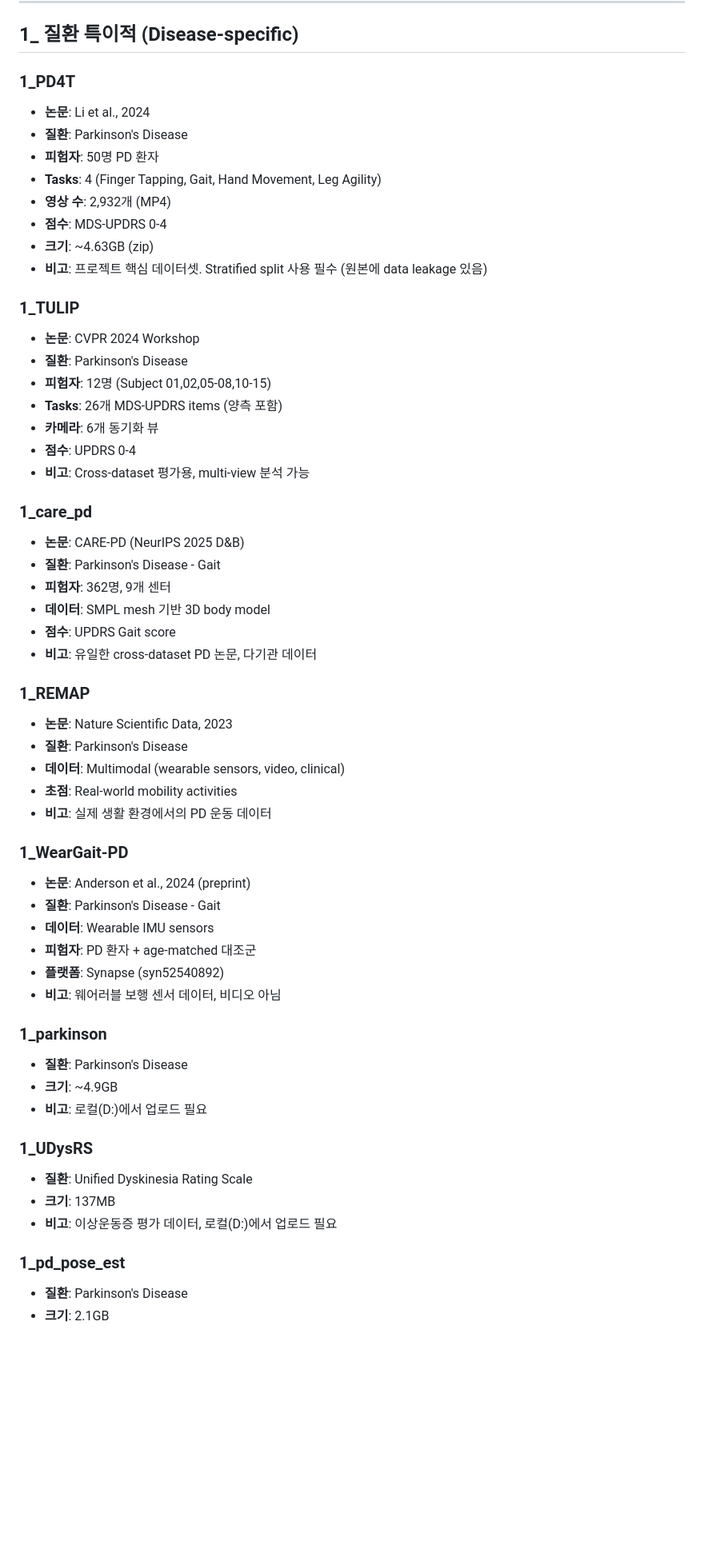
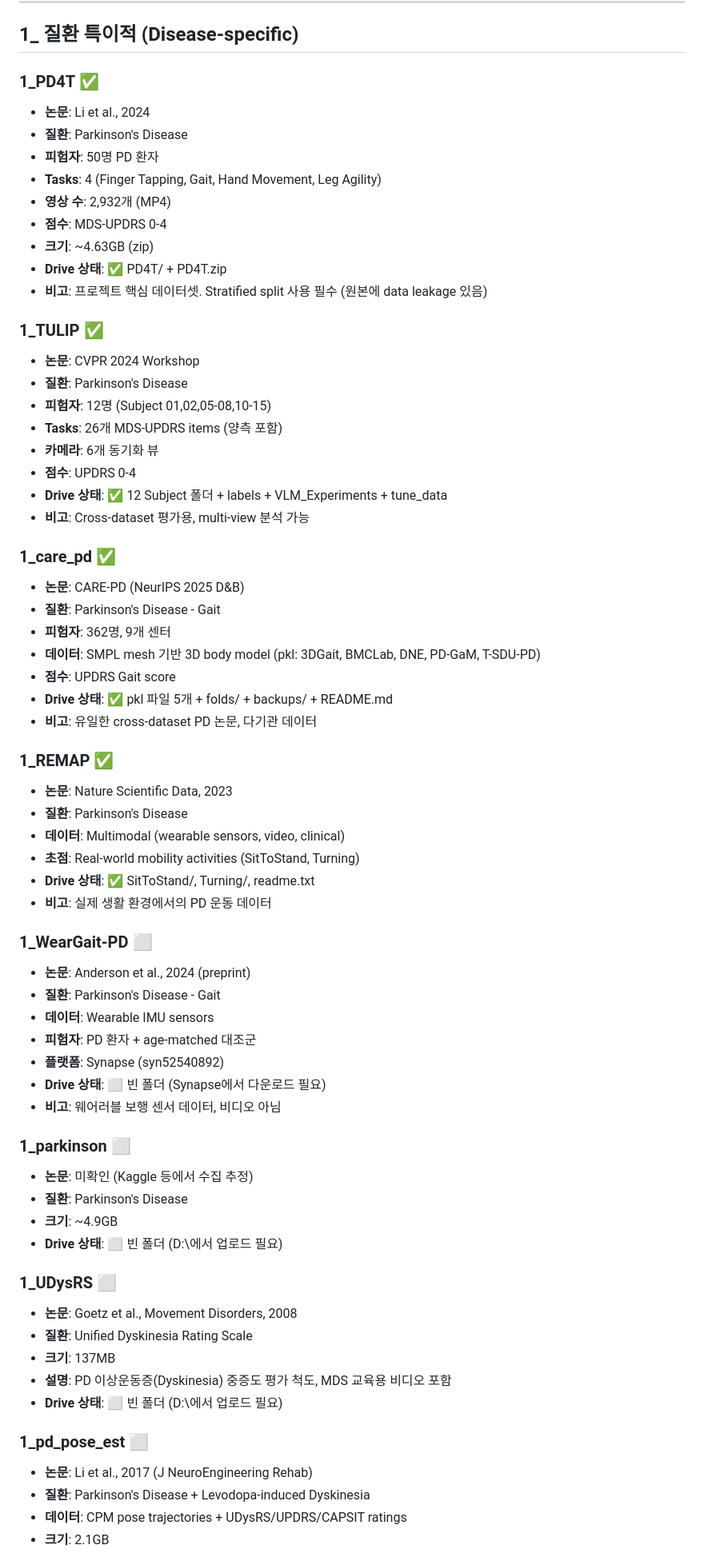
Before and after one commit to Youngkwon-Lee/Hawkeye_paper, a Markdown page: docs/dataset_catalog.md, the part around one of its changes. Shown at 80% size. GitHub-like rendering; blank space fills up the shorter version.

```diff
--- a/docs/dataset_catalog.md
+++ b/docs/dataset_catalog.md
@@ -49,7 +49,7 @@ PT_dataset/
 
 ## 1_ 질환 특이적 (Disease-specific)
 
-### 1_PD4T
+### 1_PD4T ✅
 - **논문**: Li et al., 2024
 - **질환**: Parkinson's Disease
 - **피험자**: 50명 PD 환자
@@ -57,50 +57,60 @@ PT_dataset/
 - **영상 수**: 2,932개 (MP4)
 - **점수**: MDS-UPDRS 0-4
 - **크기**: ~4.63GB (zip)
+- **Drive 상태**: ✅ PD4T/ + PD4T.zip
 - **비고**: 프로젝트 핵심 데이터셋. Stratified split 사용 필수 (원본에 data leakage 있음)
 
-### 1_TULIP
+### 1_TULIP ✅
 - **논문**: CVPR 2024 Workshop
 - **질환**: Parkinson's Disease
 - **피험자**: 12명 (Subject 01,02,05-08,10-15)
 - **Tasks**: 26개 MDS-UPDRS items (양측 포함)
 - **카메라**: 6개 동기화 뷰
 - **점수**: UPDRS 0-4
+- **Drive 상태**: ✅ 12 Subject 폴더 + labels + VLM_Experiments + tune_data
 - **비고**: Cross-dataset 평가용, multi-view 분석 가능
 
-### 1_care_pd
+### 1_care_pd ✅
 - **논문**: CARE-PD (NeurIPS 2025 D&B)
 - **질환**: Parkinson's Disease - Gait
 - **피험자**: 362명, 9개 센터
-- **데이터**: SMPL mesh 기반 3D body model
+- **데이터**: SMPL mesh 기반 3D body model (pkl: 3DGait, BMCLab, DNE, PD-GaM, T-SDU-PD)
 - **점수**: UPDRS Gait score
+- **Drive 상태**: ✅ pkl 파일 5개 + folds/ + backups/ + README.md
 - **비고**: 유일한 cross-dataset PD 논문, 다기관 데이터
 
-### 1_REMAP
+### 1_REMAP ✅
 - **논문**: Nature Scientific Data, 2023
 - **질환**: Parkinson's Disease
 - **데이터**: Multimodal (wearable sensors, video, clinical)
-- **초점**: Real-world mobility activities
+- **초점**: Real-world mobility activities (SitToStand, Turning)
+- **Drive 상태**: ✅ SitToStand/, Turning/, readme.txt
 - **비고**: 실제 생활 환경에서의 PD 운동 데이터
 
-### 1_WearGait-PD
+### 1_WearGait-PD ⬜
 - **논문**: Anderson et al., 2024 (preprint)
 - **질환**: Parkinson's Disease - Gait
 - **데이터**: Wearable IMU sensors
 - **피험자**: PD 환자 + age-matched 대조군
 - **플랫폼**: Synapse (syn52540892)
+- **Drive 상태**: ⬜ 빈 폴더 (Synapse에서 다운로드 필요)
 - **비고**: 웨어러블 보행 센서 데이터, 비디오 아님
 
-### 1_parkinson
+### 1_parkinson ⬜
+- **논문**: 미확인 (Kaggle 등에서 수집 추정)
 - **질환**: Parkinson's Disease
 - **크기**: ~4.9GB
-- **비고**: 로컬(D:\)에서 업로드 필요
+- **Drive 상태**: ⬜ 빈 폴더 (D:\에서 업로드 필요)
 
-### 1_UDysRS
+### 1_UDysRS ⬜
+- **논문**: Goetz et al., Movement Disorders, 2008
 - **질환**: Unified Dyskinesia Rating Scale
 - **크기**: 137MB
-- **비고**: 이상운동증 평가 데이터, 로컬(D:\)에서 업로드 필요
+- **설명**: PD 이상운동증(Dyskinesia) 중증도 평가 척도, MDS 교육용 비디오 포함
+- **Drive 상태**: ⬜ 빈 폴더 (D:\에서 업로드 필요)
 
-### 1_pd_pose_est
-- **질환**: Parkinson's Disease
+### 1_pd_pose_est ⬜
+- **논문**: Li et al., 2017 (J NeuroEngineering Rehab)
+- **질환**: Parkinson's Disease + Levodopa-induced Dyskinesia
+- **데이터**: CPM pose trajectories + UDysRS/UPDRS/CAPSIT ratings
 - **크기**: 2.1GB
```
Also changed, not shown: other parts of docs/dataset_catalog.md (+44 -39 lines).
